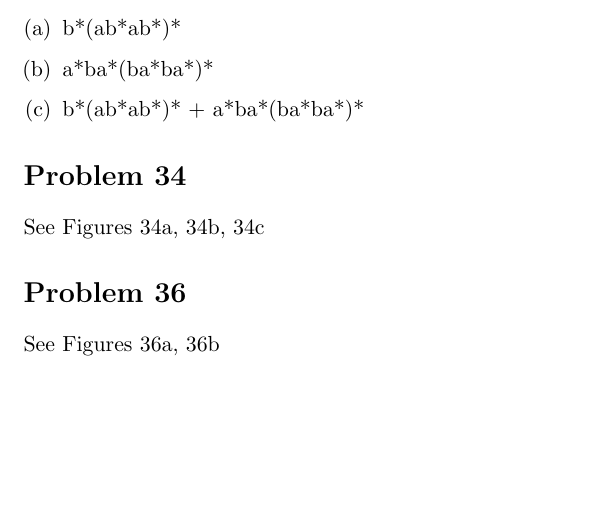
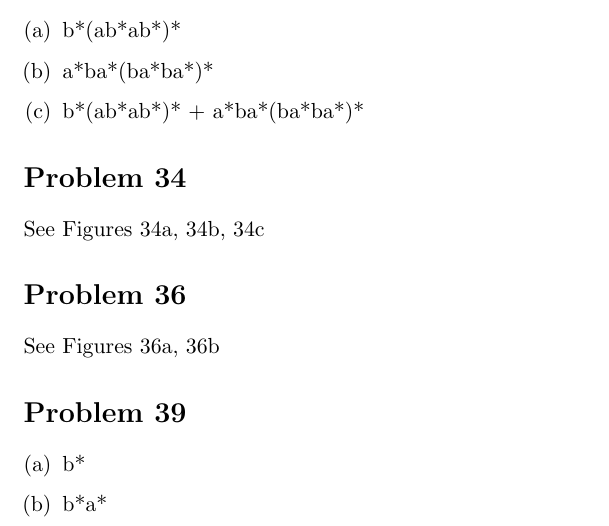
Before and after one commit to adamhammes/LaTeX, a LaTeX document (Com S 331/COMS_331_HW_05/COMS_331_HW_05.tex): part of the page, cut so that both start at the same text, the shorter picture padded with empty space. Compiled offline with pdfLaTeX.

Commit message:
Problem 39

```diff
--- a/Com S 331/COMS_331_HW_05/COMS_331_HW_05.tex
+++ b/Com S 331/COMS_331_HW_05/COMS_331_HW_05.tex
@@ -31,4 +31,12 @@ See Figures 34a, 34b, 34c
 
 See Figures 36a, 36b
 
+\section*{Problem 39}
+
+\begin{enumerate}[(a)]
+	\item b*
+	\item b*a*
+
+\end{enumerate}
+
 \end{document}
```
